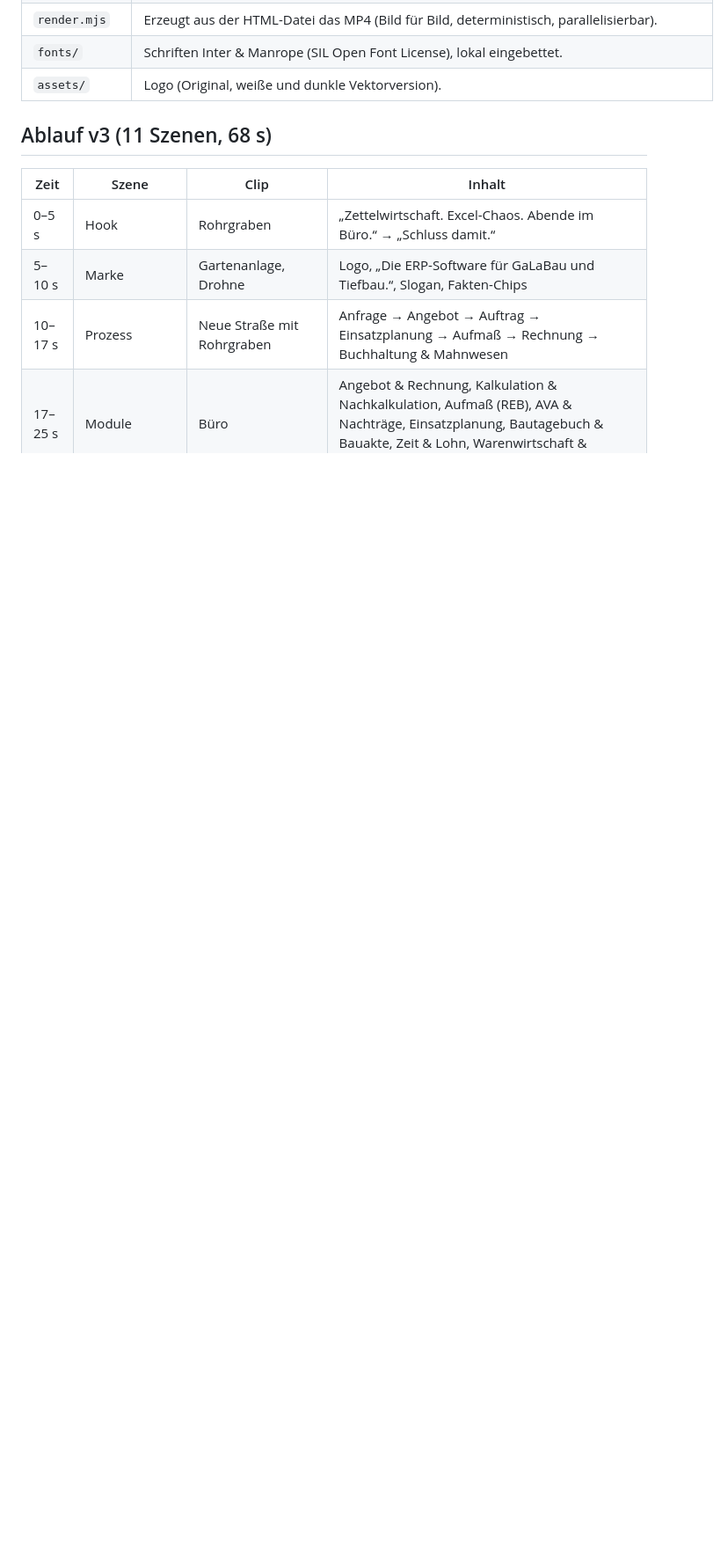
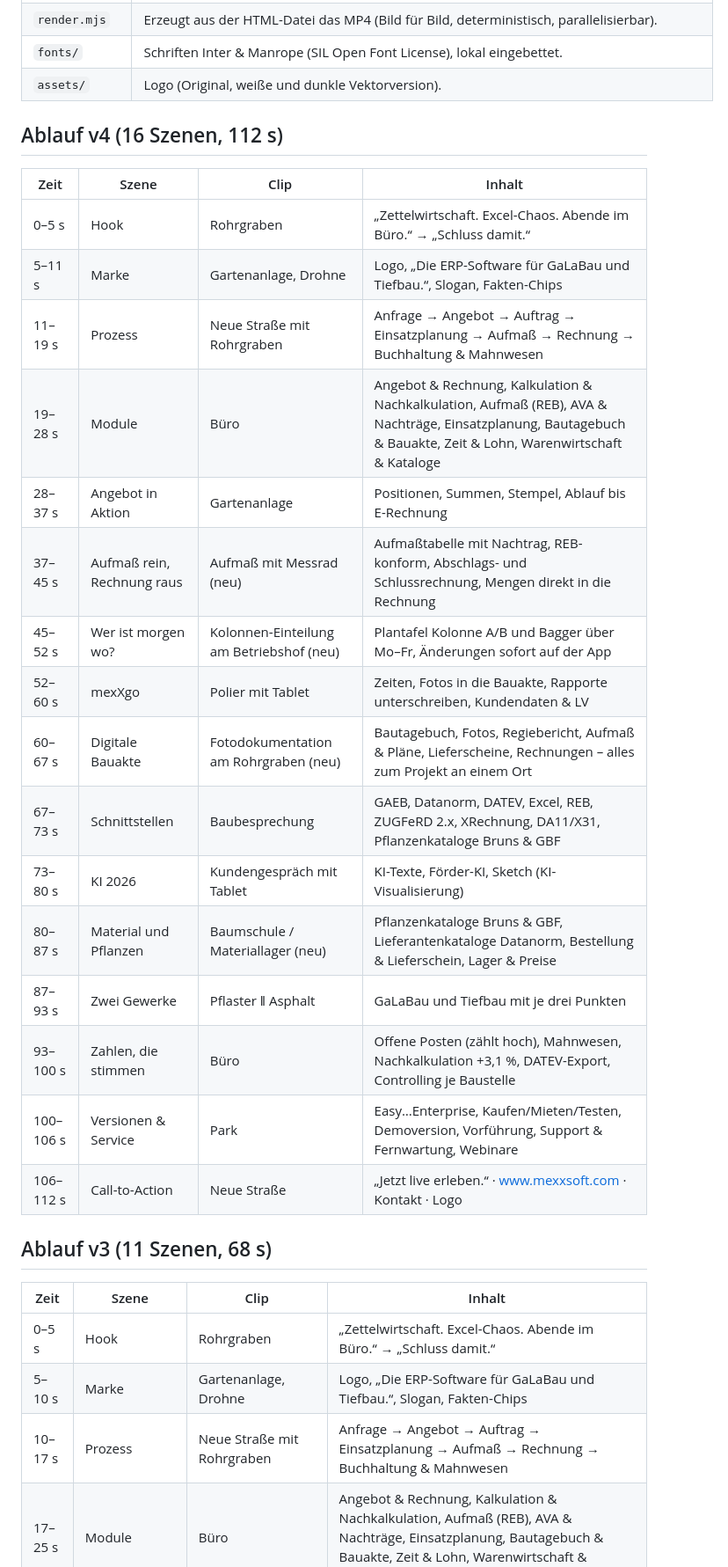
Before and after one commit to sgauger1986-sketch/basti, a Markdown page: messe-video/README.md, the part around one of its changes. Shown at 88% size. Rendered like a GitHub page; blank space fills up the shorter version.

Commit message:
README: Fassung v4 (112 s) und Windows-Paket v4 dokumentiert
Co-Authored-By: Claude Fable 5.1 <noreply@anthropic.com>
Claude-Session: https://claude.ai/code/session_01VQh9ziPQVGwYwHmjpGBAfX

```diff
--- a/messe-video/README.md
+++ b/messe-video/README.md
@@ -18,6 +19,27 @@ Die Bildwelt besteht aus **zehn exklusiv mit Higgsfield (Seedance 2.5) erzeugten
 | `render.mjs` | Erzeugt aus der HTML-Datei das MP4 (Bild für Bild, deterministisch, parallelisierbar). |
 | `fonts/` | Schriften Inter & Manrope (SIL Open Font License), lokal eingebettet. |
 | `assets/` | Logo (Original, weiße und dunkle Vektorversion). |
+
+## Ablauf v4 (16 Szenen, 112 s)
+
+| Zeit | Szene | Clip | Inhalt |
+|---|---|---|---|
+| 0–5 s | Hook | Rohrgraben | „Zettelwirtschaft. Excel-Chaos. Abende im Büro.“ → „Schluss damit.“ |
+| 5–11 s | Marke | Gartenanlage, Drohne | Logo, „Die ERP-Software für GaLaBau und Tiefbau.“, Slogan, Fakten-Chips |
+| 11–19 s | Prozess | Neue Straße mit Rohrgraben | Anfrage → Angebot → Auftrag → Einsatzplanung → Aufmaß → Rechnung → Buchhaltung & Mahnwesen |
+| 19–28 s | Module | Büro | Angebot & Rechnung, Kalkulation & Nachkalkulation, Aufmaß (REB), AVA & Nachträge, Einsatzplanung, Bautagebuch & Bauakte, Zeit & Lohn, Warenwirtschaft & Kataloge |
+| 28–37 s | Angebot in Aktion | Gartenanlage | Positionen, Summen, Stempel, Ablauf bis E-Rechnung |
+| 37–45 s | Aufmaß rein, Rechnung raus | Aufmaß mit Messrad (neu) | Aufmaßtabelle mit Nachtrag, REB-konform, Abschlags- und Schlussrechnung, Mengen direkt in die Rechnung |
+| 45–52 s | Wer ist morgen wo? | Kolonnen-Einteilung am Betriebshof (neu) | Plantafel Kolonne A/B und Bagger über Mo–Fr, Änderungen sofort auf der App |
+| 52–60 s | mexXgo | Polier mit Tablet | Zeiten, Fotos in die Bauakte, Rapporte unterschreiben, Kundendaten & LV |
+| 60–67 s | Digitale Bauakte | Fotodokumentation am Rohrgraben (neu) | Bautagebuch, Fotos, Regiebericht, Aufmaß & Pläne, Lieferscheine, Rechnungen – alles zum Projekt an einem Ort |
+| 67–73 s | Schnittstellen | Baubesprechung | GAEB, Datanorm, DATEV, Excel, REB, ZUGFeRD 2.x, XRechnung, DA11/X31, Pflanzenkataloge Bruns & GBF |
+| 73–80 s | KI 2026 | Kundengespräch mit Tablet | KI-Texte, Förder-KI, Sketch (KI-Visualisierung) |
+| 80–87 s | Material und Pflanzen | Baumschule / Materiallager (neu) | Pflanzenkataloge Bruns & GBF, Lieferantenkataloge Datanorm, Bestellung & Lieferschein, Lager & Preise |
+| 87–93 s | Zwei Gewerke | Pflaster ‖ Asphalt | GaLaBau und Tiefbau mit je drei Punkten |
+| 93–100 s | Zahlen, die stimmen | Büro | Offene Posten (zählt hoch), Mahnwesen, Nachkalkulation +3,1 %, DATEV-Export, Controlling je Baustelle |
+| 100–106 s | Versionen & Service | Park | Easy…Enterprise, Kaufen/Mieten/Testen, Demoversion, Vorführung, Support & Fernwartung, Webinare |
+| 106–112 s | Call-to-Action | Neue Straße | „Jetzt live erleben.“ · www.mexxsoft.com · Kontakt · Logo |
 
 ## Ablauf v3 (11 Szenen, 68 s)
 
```
Also changed, not shown: other parts of messe-video/README.md (+6 -5 lines).
